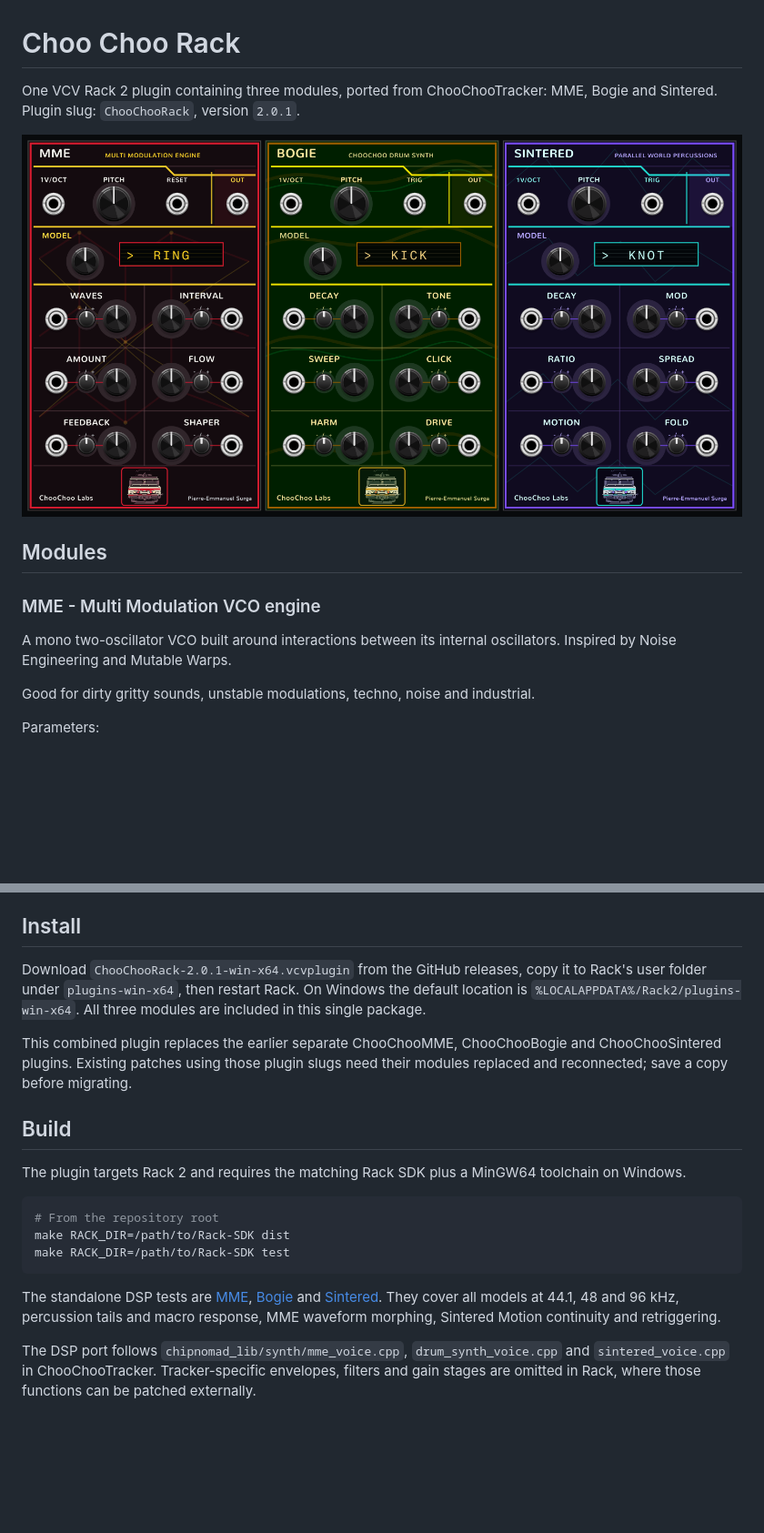
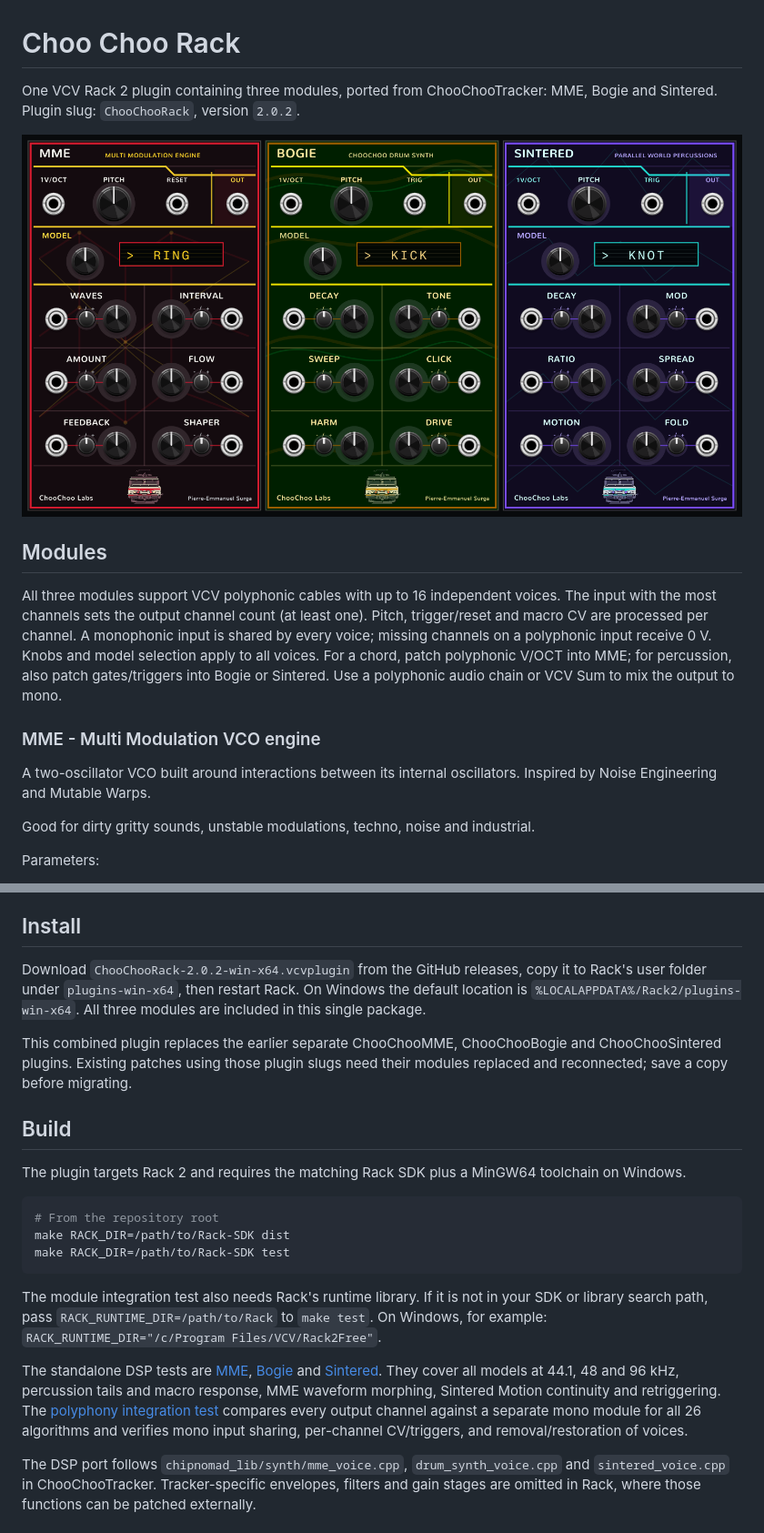
Before and after one commit to paiheulevrai/choochoorack, a Markdown page: README.md, 2 parts joined by grey strips. Shown at 91% size. GitHub-like rendering; pictures changed too: capture.png; blank space fills up the shorter version.

Commit message:
Add VCV polyphony and remove logo frames

````diff
--- a/README.md
+++ b/README.md
@@ -1,15 +1,23 @@
 # Choo Choo Rack
 
 One VCV Rack 2 plugin containing three modules, ported from ChooChooTracker:
-MME, Bogie and Sintered. Plugin slug: `ChooChooRack`, version `2.0.1`.
+MME, Bogie and Sintered. Plugin slug: `ChooChooRack`, version `2.0.2`.
 
 ![Choo Choo Rack — MME, Bogie and Sintered](capture.png)
 
 ## Modules
 
+All three modules support VCV polyphonic cables with up to 16 independent voices.
+The input with the most channels sets the output channel count (at least one).
+Pitch, trigger/reset and macro CV are processed per channel. A monophonic input
+is shared by every voice; missing channels on a polyphonic input receive 0 V.
+Knobs and model selection apply to all voices. For a chord, patch polyphonic
+V/OCT into MME; for percussion, also patch gates/triggers into Bogie or Sintered.
+Use a polyphonic audio chain or VCV Sum to mix the output to mono.
+
 ### MME - Multi Modulation VCO engine
 
-A mono two-oscillator VCO built around interactions between its internal
+A two-oscillator VCO built around interactions between its internal
 oscillators. Inspired by Noise Engineering and Mutable Warps.
 
 Good for dirty gritty sounds, unstable modulations, techno, noise and industrial.
@@ -60,7 +68,7 @@ center, a short swell on the negative side and an exponential fall on the positi
 
 ## Install
 
-Download `ChooChooRack-2.0.1-win-x64.vcvplugin` from the GitHub releases,
+Download `ChooChooRack-2.0.2-win-x64.vcvplugin` from the GitHub releases,
 copy it to Rack's user folder under `plugins-win-x64`, then restart Rack.
 On Windows the default location is `%LOCALAPPDATA%/Rack2/plugins-win-x64`.
 All three modules are included in this single package.
@@ -80,10 +88,17 @@ make RACK_DIR=/path/to/Rack-SDK dist
 make RACK_DIR=/path/to/Rack-SDK test
 ```
 
+The module integration test also needs Rack's runtime library. If it is not in
+your SDK or library search path, pass `RACK_RUNTIME_DIR=/path/to/Rack` to `make test`.
+On Windows, for example: `RACK_RUNTIME_DIR="/c/Program Files/VCV/Rack2Free"`.
+
 The standalone DSP tests are [MME](tests/mme_core_test.cpp),
 [Bogie](tests/bogie_core_test.cpp) and [Sintered](tests/sintered_core_test.cpp).
 They cover all models at 44.1, 48 and 96 kHz, percussion tails and macro response,
 MME waveform morphing, Sintered Motion continuity and retriggering.
+The [polyphony integration test](tests/polyphony_test.cpp) compares every output
+channel against a separate mono module for all 26 algorithms and verifies mono
+input sharing, per-channel CV/triggers, and removal/restoration of voices.
 
 The DSP port follows `chipnomad_lib/synth/mme_voice.cpp`, `drum_synth_voice.cpp`
 and `sintered_voice.cpp` in ChooChooTracker. Tracker-specific envelopes, filters
````
Also changed, not shown: 9 other files.
